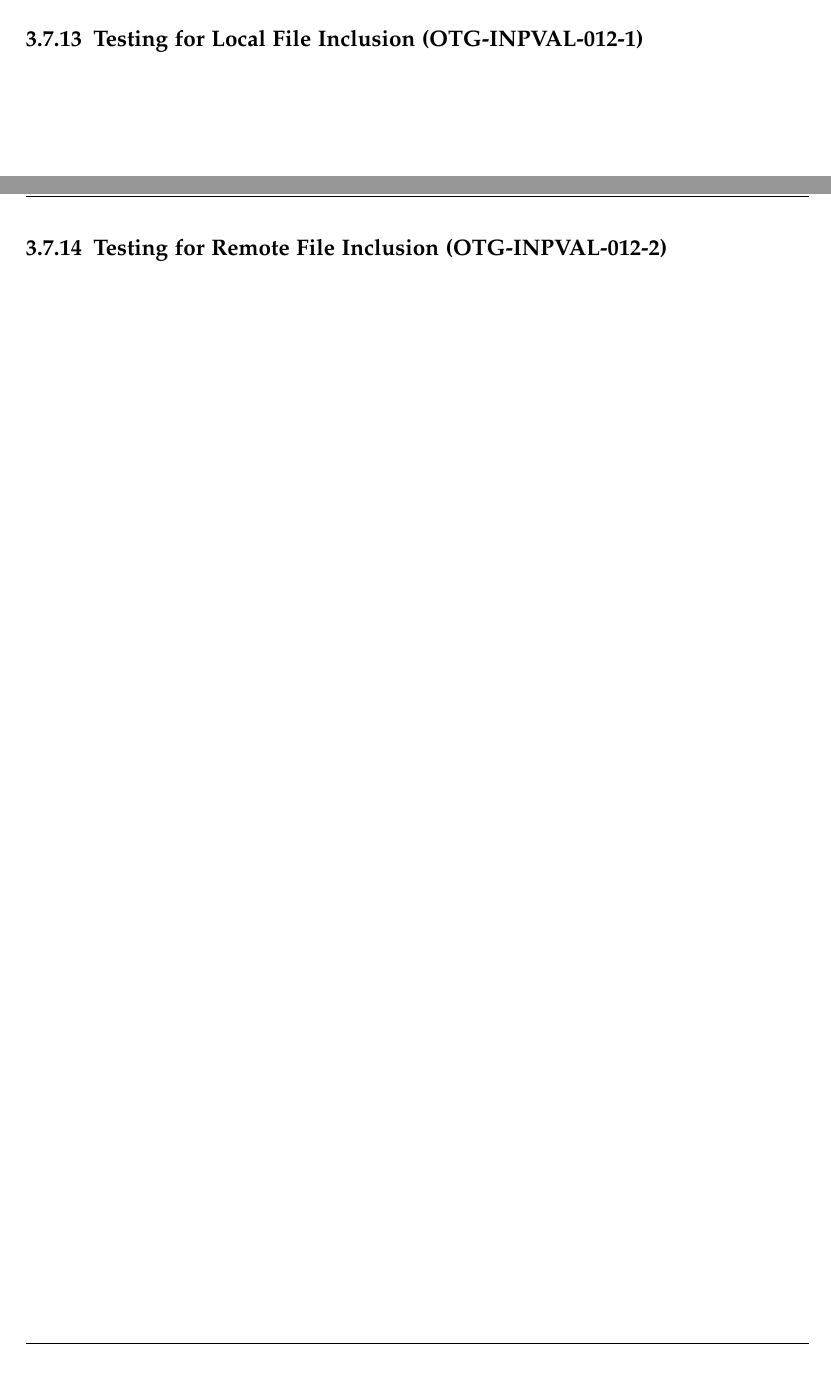
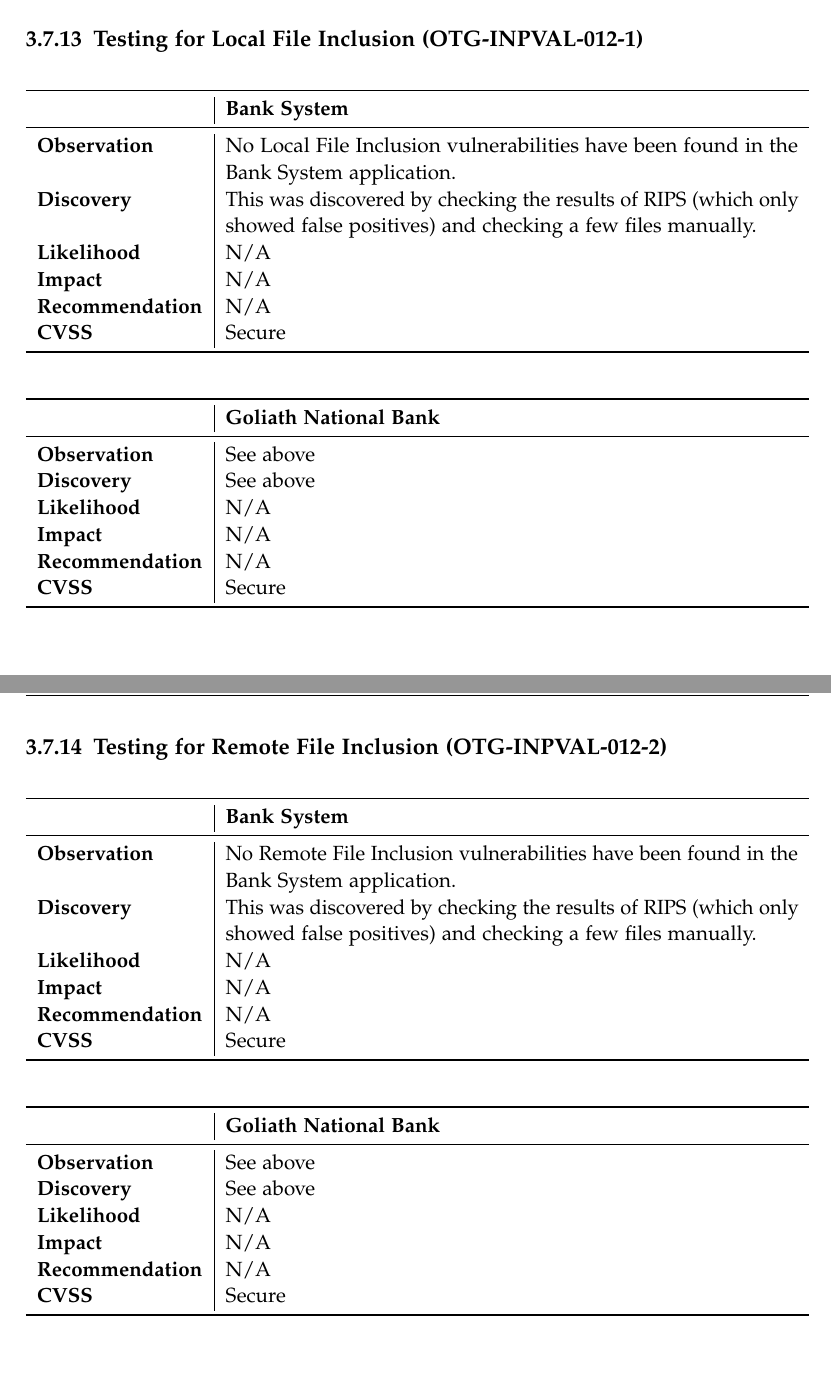
Before and after one commit to Flowm/gnb, a LaTeX book (phase4/report/main.tex, which reads phase4/report/chapters/03_detailed_report.tex): two parts of pages 67 and 68 of 108, joined at a grey line, cut so that both start at the same text. Compiled offline with pdfLaTeX; a LaTeX package or settings file that is missing is left out.

Commit message:
Add some vulns 4 and fix missig space after \bs

```diff
--- a/phase4/report/chapters/03_detailed_report.tex
+++ b/phase4/report/chapters/03_detailed_report.tex
@@ -595,7 +595,63 @@
 \vulntitle{OTG-INPVAL-011}{IMAP/SMTP Injection}
 \vulntitle{OTG-INPVAL-012}{Testing for Code Injection}
 \vulntitle{OTG-INPVAL-012-1}{Testing for Local File Inclusion}
+\vultable{\bs}{%
+	No Local File Inclusion vulnerabilities have been found in the \bs{} application.
+}{%
+	This was discovered by checking the results of RIPS (which only showed false positives) and checking a few files manually.
+}{%
+	\na
+}{%
+	\na
+}{%
+	\na
+}{%
+	\secure
+}
+
+\vultable{\gnb}{%
+	\same
+}{%
+	\same
+}{%
+	\na
+}{%
+	\na
+}{%
+	\na
+}{%
+	\secure
+}
+
 \vulntitle{OTG-INPVAL-012-2}{Testing for Remote File Inclusion}
+\vultable{\bs}{%
+	No Remote File Inclusion vulnerabilities have been found in the \bs{} application.
+}{%
+	This was discovered by checking the results of RIPS (which only showed false positives) and checking a few files manually.
+}{%
+	\na
+}{%
+	\na
+}{%
+	\na
+}{%
+	\secure
+}
+
+\vultable{\gnb}{%
+	\same
+}{%
+	\same
+}{%
+	\na
+}{%
+	\na
+}{%
+	\na
+}{%
+	\secure
+}
+
 \vulntitle{OTG-INPVAL-013}{Testing for Command Injection}
 \vultable{\bs}{%
 	We observed that it is possible to perform command injection attacks, by exploiting the batch transaction functionality,
```
Also changed, not shown: phase4/report/chapters/03_detailed_report.tex (12 more changed lines).
